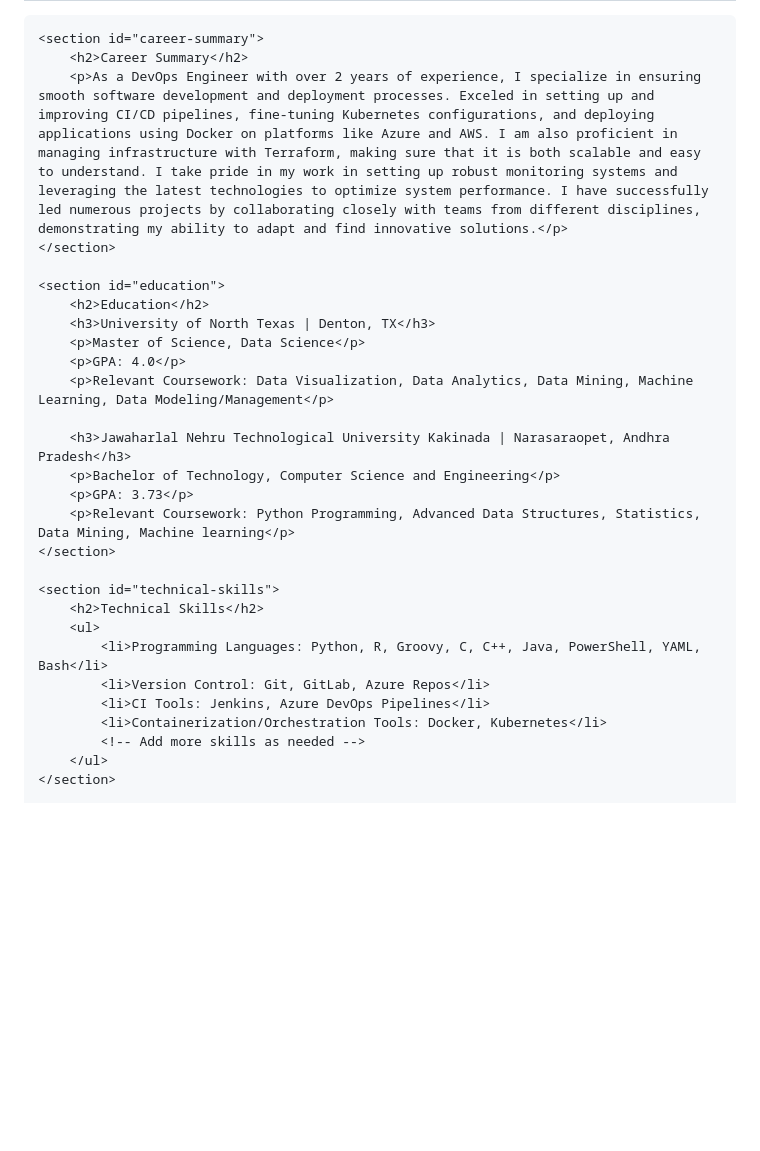
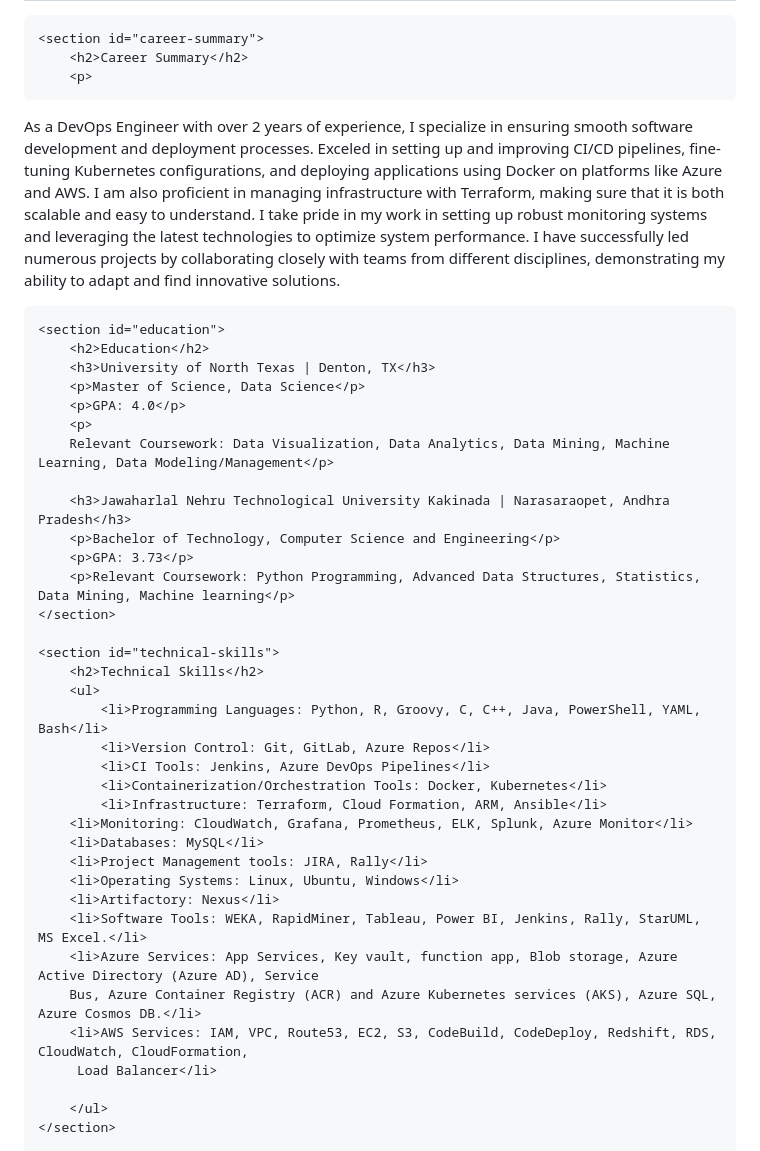
Before and after one commit to yarradedeepya/yarradedeepya.github.io, a Markdown page: README.md, the part around the change. Drawn GitHub-style; blank space fills up the shorter version.

```diff
--- a/README.md
+++ b/README.md
@@ -51,7 +51,9 @@
 
     <section id="career-summary">
         <h2>Career Summary</h2>
-        <p>As a DevOps Engineer with over 2 years of experience, I specialize in ensuring smooth software development and deployment processes. Exceled in setting up and improving CI/CD pipelines, fine-tuning Kubernetes configurations, and deploying applications using Docker on platforms like Azure and AWS. I am also proficient in managing infrastructure with Terraform, making sure that it is both scalable and easy to understand. I take pride in my work in setting up robust monitoring systems and leveraging the latest technologies to optimize system performance. I have successfully led numerous projects by collaborating closely with teams from different disciplines, demonstrating my ability to adapt and find innovative solutions.</p>
+        <p>
+As a DevOps Engineer with over 2 years of experience, I specialize in ensuring smooth software development and deployment processes. Exceled in setting up and improving CI/CD pipelines, fine-tuning Kubernetes configurations, and deploying applications using Docker on platforms like Azure and AWS. I am also proficient in managing infrastructure with Terraform, making sure that it is both scalable and easy to understand. I take pride in my work in setting up robust monitoring systems and leveraging the latest technologies to optimize system performance. I have successfully led numerous projects by collaborating closely with teams from different disciplines, demonstrating my ability to adapt and find innovative solutions.
+</p>
     </section>
 
     <section id="education">
@@ -59,7 +61,8 @@
         <h3>University of North Texas | Denton, TX</h3>
         <p>Master of Science, Data Science</p>
         <p>GPA: 4.0</p>
-        <p>Relevant Coursework: Data Visualization, Data Analytics, Data Mining, Machine Learning, Data Modeling/Management</p>
+        <p>
+        Relevant Coursework: Data Visualization, Data Analytics, Data Mining, Machine Learning, Data Modeling/Management</p>
 
         <h3>Jawaharlal Nehru Technological University Kakinada | Narasaraopet, Andhra Pradesh</h3>
         <p>Bachelor of Technology, Computer Science and Engineering</p>
@@ -74,7 +77,18 @@
             <li>Version Control: Git, GitLab, Azure Repos</li>
             <li>CI Tools: Jenkins, Azure DevOps Pipelines</li>
             <li>Containerization/Orchestration Tools: Docker, Kubernetes</li>
-            <!-- Add more skills as needed -->
+            <li>Infrastructure: Terraform, Cloud Formation, ARM, Ansible</li>
+        <li>Monitoring: CloudWatch, Grafana, Prometheus, ELK, Splunk, Azure Monitor</li>
+        <li>Databases: MySQL</li>
+        <li>Project Management tools: JIRA, Rally</li>
+        <li>Operating Systems: Linux, Ubuntu, Windows</li>
+        <li>Artifactory: Nexus</li>
+        <li>Software Tools: WEKA, RapidMiner, Tableau, Power BI, Jenkins, Rally, StarUML, MS Excel.</li>
+        <li>Azure Services: App Services, Key vault, function app, Blob storage, Azure Active Directory (Azure AD), Service
+        Bus, Azure Container Registry (ACR) and Azure Kubernetes services (AKS), Azure SQL, Azure Cosmos DB.</li>
+        <li>AWS Services: IAM, VPC, Route53, EC2, S3, CodeBuild, CodeDeploy, Redshift, RDS, CloudWatch, CloudFormation,
+         Load Balancer</li>
+
         </ul>
     </section>
 
```
